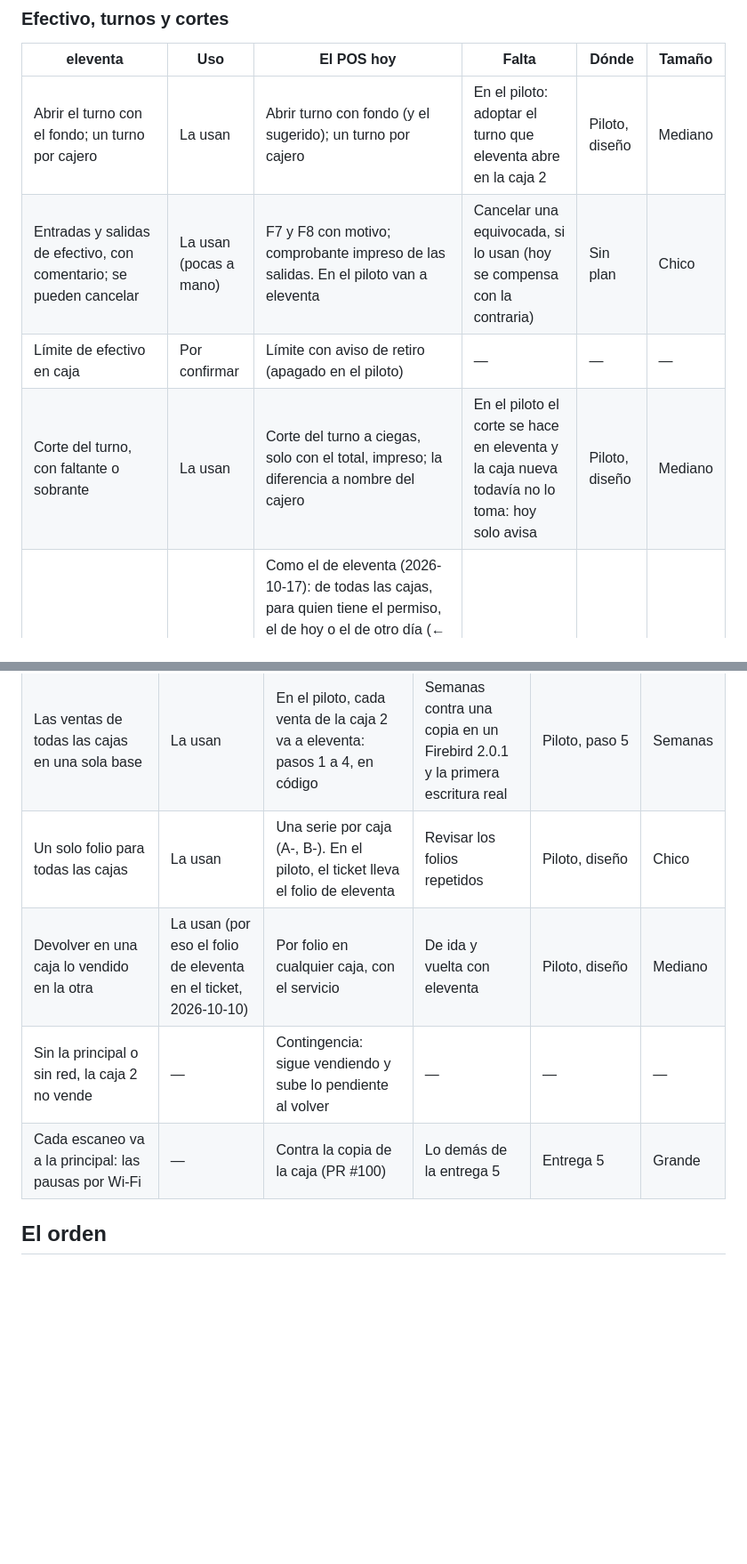
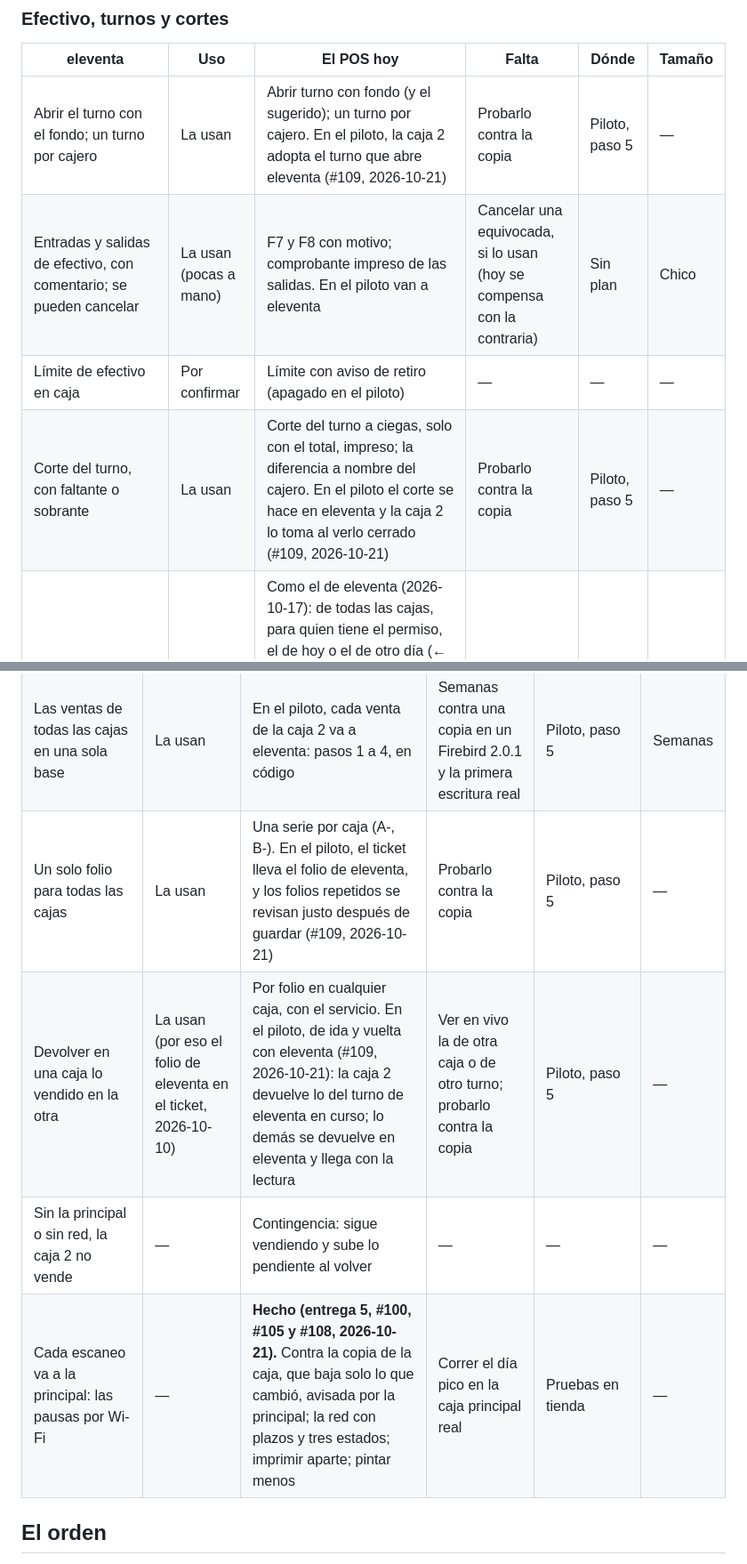
Before and after one commit to Marioalr/papeleria-pos, a Markdown page: docs/paridad-eleventa.md, 2 parts joined by grey strips. Shown at 89% size. GitHub-like rendering; blank space fills up the shorter version.

Commit message:
Paridad con eleventa: lo que ya está desde las fusiones del 21
Renglones que seguían como pendientes y ya están en main:
- el turno que abre eleventa lo adopta la caja 2 y su corte se toma al verlo cerrado (#109);
- los departamentos se dan de alta, se renombran y se desactivan en Productos (#104);
- los folios repetidos se revisan justo después de guardar, y las devoluciones van de ida y vuelta (#109);
- la entrega 5 completa: la copia de la caja con lo que cambió, la red con plazos, imprimir aparte (#100, #105, #108).

Lo que les queda es probarlos contra la copia (paso 5) o verlos en la tienda. El renglón de la impresora de tickets lo
pone al día el PR del paso 6 (#129).

Pruebas: solo documentación.

Co-Authored-By: Claude Opus 5.5 <noreply@anthropic.com>

```diff
--- a/docs/paridad-eleventa.md
+++ b/docs/paridad-eleventa.md
@@ -54,10 +54,10 @@
 
 | eleventa | Uso | El POS hoy | Falta | Dónde | Tamaño |
 |---|---|---|---|---|---|
-| Abrir el turno con el fondo; un turno por cajero | La usan | Abrir turno con fondo (y el sugerido); un turno por cajero | En el piloto: adoptar el turno que eleventa abre en la caja 2 | Piloto, diseño | Mediano |
+| Abrir el turno con el fondo; un turno por cajero | La usan | Abrir turno con fondo (y el sugerido); un turno por cajero. En el piloto, la caja 2 adopta el turno que abre eleventa (#109, 2026-10-21) | Probarlo contra la copia | Piloto, paso 5 | — |
 | Entradas y salidas de efectivo, con comentario; se pueden cancelar | La usan (pocas a mano) | F7 y F8 con motivo; comprobante impreso de las salidas. En el piloto van a eleventa | Cancelar una equivocada, si lo usan (hoy se compensa con la contraria) | Sin plan | Chico |
 | Límite de efectivo en caja | Por confirmar | Límite con aviso de retiro (apagado en el piloto) | — | — | — |
-| Corte del turno, con faltante o sobrante | La usan | Corte del turno a ciegas, solo con el total, impreso; la diferencia a nombre del cajero | En el piloto el corte se hace en eleventa y la caja nueva todavía no lo toma: hoy solo avisa | Piloto, diseño | Mediano |
+| Corte del turno, con faltante o sobrante | La usan | Corte del turno a ciegas, solo con el total, impreso; la diferencia a nombre del cajero. En el piloto el corte se hace en eleventa y la caja 2 lo toma al verlo cerrado (#109, 2026-10-21) | Probarlo contra la copia | Piloto, paso 5 | — |
 | Corte del día y de todas las cajas: ventas, ganancia, formas de pago, ventas y ganancia por departamento, entradas, salidas, devoluciones; se imprime y se ve el de otra fecha | Por confirmar | Como el de eleventa (2026-10-17): de todas las cajas, para quien tiene el permiso, el de hoy o el de otro día (← → o la fecha; el de otro día solo se ve). Lo vendido, el efectivo, las formas de pago, las ventas por departamento, las entradas y salidas, las devoluciones, lo fiado y los abonos; la utilidad (también la de cada departamento), para quien ve la utilidad. «Imprimir» en la de tickets, también el de otro día. A la hora de cierre de la tienda se le recuerda cerrarlo a quien lo cierra | — | — | — |
 | Historial de cortes: por fecha, cajero, turno y caja | Por confirmar | **Hecho (2026-10-17).** En el corte, «Historial» (también en «/»): los turnos de cualquier día, por caja y cajero, con lo esperado, lo contado, la diferencia, quién y cuándo, y reimprimir el corte Z. Para quien hace el corte de un turno o ve el del día; en el piloto, «Corte en eleventa» | — | — | — |
 | El corte por correo al cerrar cada turno | Por confirmar | No hay (el resumen del día iba por Telegram, en pausa) | Si lo usan, que el corte le llegue al dueño sin Telegram | Sin plan | Chico |
@@ -120,10 +120,10 @@
 |---|---|---|---|---|---|
 | La caja principal guarda la base y tiene que estar abierta; las demás se conectan por la red (puertos 3050 y 3309) | La usan | El servicio de Windows en la caja principal, sin sesión abierta, y las cajas con su llave | Las dos cajas reales y el día pico; antes, el modo multicaja con el puente | Plan, pendientes; piloto, al aprobarlo | Mediano |
 | Las ventas de todas las cajas en una sola base | La usan | En el piloto, cada venta de la caja 2 va a eleventa: pasos 1 a 4, en código | Semanas contra una copia en un Firebird 2.0.1 y la primera escritura real | Piloto, paso 5 | Semanas |
-| Un solo folio para todas las cajas | La usan | Una serie por caja (A-, B-). En el piloto, el ticket lleva el folio de eleventa | Revisar los folios repetidos | Piloto, diseño | Chico |
-| Devolver en una caja lo vendido en la otra | La usan (por eso el folio de eleventa en el ticket, 2026-10-10) | Por folio en cualquier caja, con el servicio | De ida y vuelta con eleventa | Piloto, diseño | Mediano |
+| Un solo folio para todas las cajas | La usan | Una serie por caja (A-, B-). En el piloto, el ticket lleva el folio de eleventa, y los folios repetidos se revisan justo después de guardar (#109, 2026-10-21) | Probarlo contra la copia | Piloto, paso 5 | — |
+| Devolver en una caja lo vendido en la otra | La usan (por eso el folio de eleventa en el ticket, 2026-10-10) | Por folio en cualquier caja, con el servicio. En el piloto, de ida y vuelta con eleventa (#109, 2026-10-21): la caja 2 devuelve lo del turno de eleventa en curso; lo demás se devuelve en eleventa y llega con la lectura | Ver en vivo la de otra caja o de otro turno; probarlo contra la copia | Piloto, paso 5 | — |
 | Sin la principal o sin red, la caja 2 no vende | — | Contingencia: sigue vendiendo y sube lo pendiente al volver | — | — | — |
-| Cada escaneo va a la principal: las pausas por Wi-Fi | — | Contra la copia de la caja (PR #100) | Lo demás de la entrega 5 | Entrega 5 | Grande |
+| Cada escaneo va a la principal: las pausas por Wi-Fi | — | **Hecho (entrega 5, #100, #105 y #108, 2026-10-21).** Contra la copia de la caja, que baja solo lo que cambió, avisada por la principal; la red con plazos y tres estados; imprimir aparte; pintar menos | Correr el día pico en la caja principal real | Pruebas en tienda | — |
 
 ## El orden
 
```
Also changed, not shown: other parts of docs/paridad-eleventa.md (+1 -1 lines).
